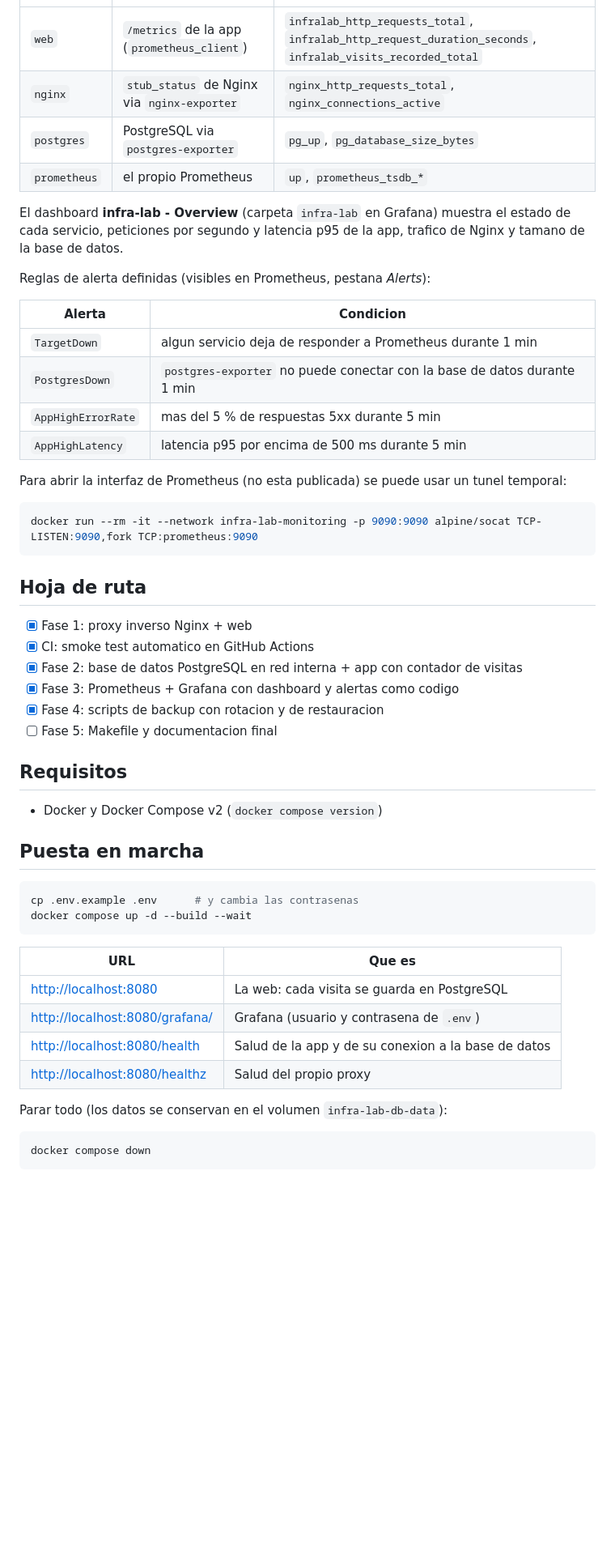
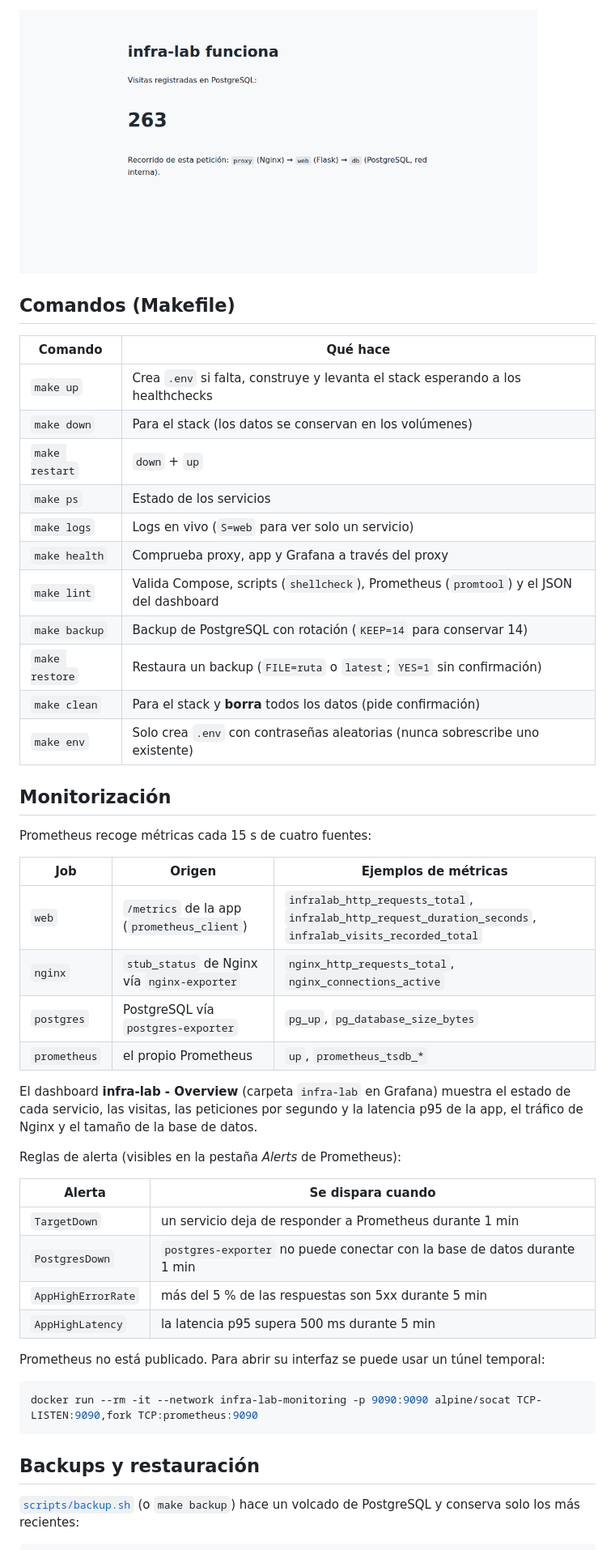
Before and after one commit to abdark0u/infra-lab, a Markdown page: README.md, the part around one of its changes. Shown at 81% size. Rendered like a GitHub page; pictures changed too: docs/img/web.png (added); blank space fills up the shorter version.

````diff
--- a/README.md
+++ b/README.md
@@ -80,58 +121,54 @@ Prometheus recoge metricas cada 15 s de cuatro fuentes:
+<img src="docs/img/web.png" alt="Página de la app con el contador de visitas guardado en PostgreSQL" width="640">
+
+## Comandos (Makefile)
+
+| Comando | Qué hace |
+|---------|----------|
+| `make up` | Crea `.env` si falta, construye y levanta el stack esperando a los healthchecks |
+| `make down` | Para el stack (los datos se conservan en los volúmenes) |
+| `make restart` | `down` + `up` |
+| `make ps` | Estado de los servicios |
+| `make logs` | Logs en vivo (`S=web` para ver solo un servicio) |
+| `make health` | Comprueba proxy, app y Grafana a través del proxy |
+| `make lint` | Valida Compose, scripts (`shellcheck`), Prometheus (`promtool`) y el JSON del dashboard |
+| `make backup` | Backup de PostgreSQL con rotación (`KEEP=14` para conservar 14) |
+| `make restore` | Restaura un backup (`FILE=ruta` o `latest`; `YES=1` sin confirmación) |
+| `make clean` | Para el stack y **borra** todos los datos (pide confirmación) |
+| `make env` | Solo crea `.env` con contraseñas aleatorias (nunca sobrescribe uno existente) |
+
+## Monitorización
+
+Prometheus recoge métricas cada 15 s de cuatro fuentes:
+
+| Job | Origen | Ejemplos de métricas |
 |-----|--------|----------------------|
 | `web` | `/metrics` de la app (`prometheus_client`) | `infralab_http_requests_total`, `infralab_http_request_duration_seconds`, `infralab_visits_recorded_total` |
-| `nginx` | `stub_status` de Nginx via `nginx-exporter` | `nginx_http_requests_total`, `nginx_connections_active` |
-| `postgres` | PostgreSQL via `postgres-exporter` | `pg_up`, `pg_database_size_bytes` |
+| `nginx` | `stub_status` de Nginx vía `nginx-exporter` | `nginx_http_requests_total`, `nginx_connections_active` |
+| `postgres` | PostgreSQL vía `postgres-exporter` | `pg_up`, `pg_database_size_bytes` |
 | `prometheus` | el propio Prometheus | `up`, `prometheus_tsdb_*` |
 
 El dashboard **infra-lab - Overview** (carpeta `infra-lab` en Grafana) muestra el estado de cada
-servicio, peticiones por segundo y latencia p95 de la app, trafico de Nginx y tamano de la base
-de datos.
+servicio, las visitas, las peticiones por segundo y la latencia p95 de la app, el tráfico de Nginx
+y el tamaño de la base de datos.
 
-Reglas de alerta definidas (visibles en Prometheus, pestana *Alerts*):
+Reglas de alerta (visibles en la pestaña *Alerts* de Prometheus):
 
-| Alerta | Condicion |
-|--------|-----------|
-| `TargetDown` | algun servicio deja de responder a Prometheus durante 1 min |
+| Alerta | Se dispara cuando |
+|--------|-------------------|
+| `TargetDown` | un servicio deja de responder a Prometheus durante 1 min |
 | `PostgresDown` | `postgres-exporter` no puede conectar con la base de datos durante 1 min |
-| `AppHighErrorRate` | mas del 5 % de respuestas 5xx durante 5 min |
-| `AppHighLatency` | latencia p95 por encima de 500 ms durante 5 min |
+| `AppHighErrorRate` | más del 5 % de las respuestas son 5xx durante 5 min |
+| `AppHighLatency` | la latencia p95 supera 500 ms durante 5 min |
 
-Para abrir la interfaz de Prometheus (no esta publicada) se puede usar un tunel temporal:
+Prometheus no está publicado. Para abrir su interfaz se puede usar un túnel temporal:
 
 ```bash
 docker run --rm -it --network infra-lab-monitoring -p 9090:9090 alpine/socat TCP-LISTEN:9090,fork TCP:prometheus:9090
 ```
 
-## Hoja de ruta
+## Backups y restauración
 
-- [x] Fase 1: proxy inverso Nginx + web
-- [x] CI: smoke test automatico en GitHub Actions
-- [x] Fase 2: base de datos PostgreSQL en red interna + app con contador de visitas
-- [x] Fase 3: Prometheus + Grafana con dashboard y alertas como codigo
-- [x] Fase 4: scripts de backup con rotacion y de restauracion
-- [ ] Fase 5: Makefile y documentacion final
-
-## Requisitos
-
-- Docker y Docker Compose v2 (`docker compose version`)
-
-## Puesta en marcha
+[`scripts/backup.sh`](scripts/backup.sh) (o `make backup`) hace un volcado de PostgreSQL y conserva
+solo los más recientes:
 
 ```bash
-cp .env.example .env      # y cambia las contrasenas
-docker compose up -d --build --wait
-```
-
-| URL | Que es |
-|-----|--------|
-| <http://localhost:8080> | La web: cada visita se guarda en PostgreSQL |
-| <http://localhost:8080/grafana/> | Grafana (usuario y contrasena de `.env`) |
-| <http://localhost:8080/health> | Salud de la app y de su conexion a la base de datos |
-| <http://localhost:8080/healthz> | Salud del propio proxy |
-
-Parar todo (los datos se conservan en el volumen `infra-lab-db-data`):
-
-```bash
-docker compose down
-```
-
````
Also changed, not shown: other parts of README.md (+179 -119 lines), docs/img/grafana-dashboard.png (added).
